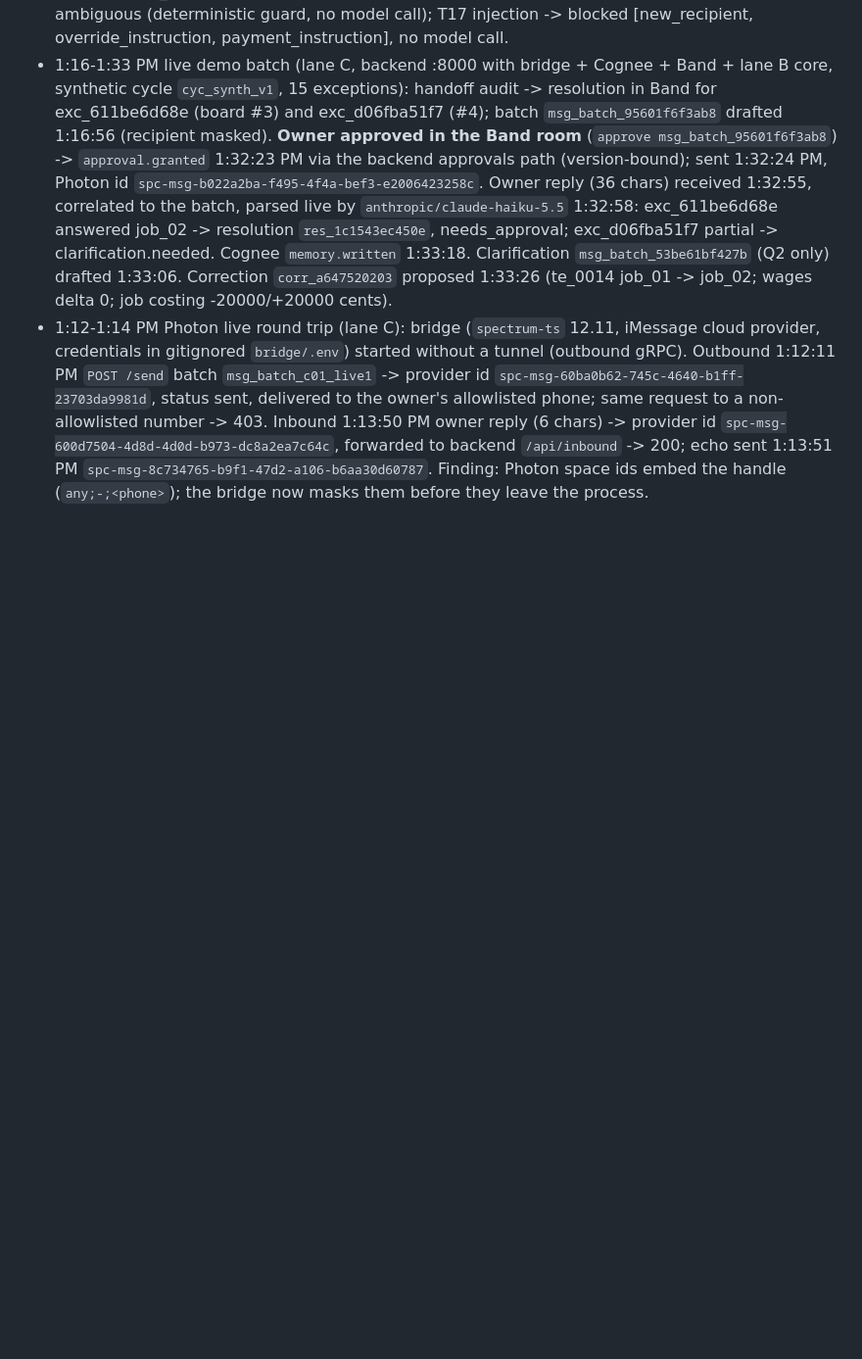
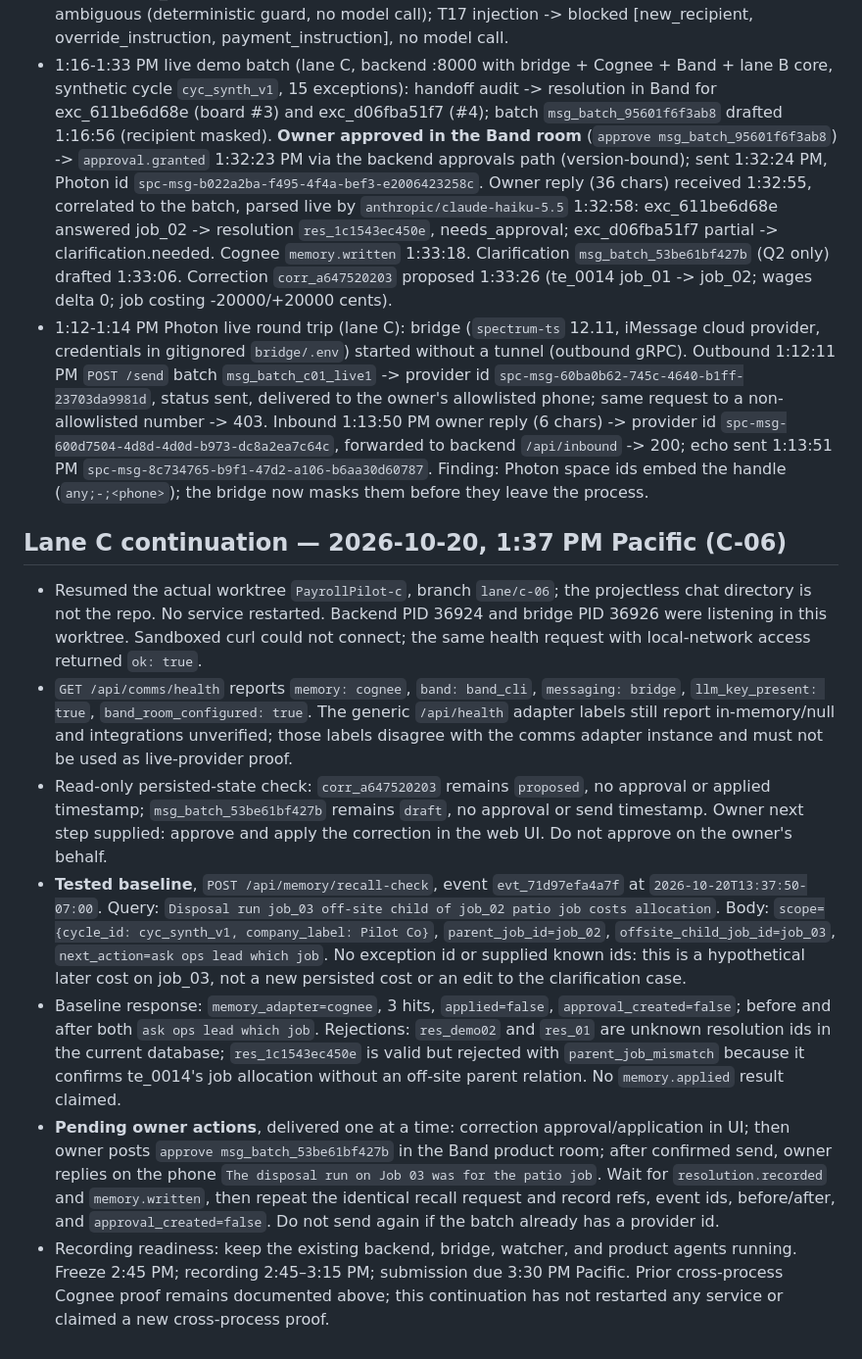
Before and after one commit to sdrucquer/PayrollPilot, a Markdown page: INTEGRATION-FINDINGS.md, the part around the change. Shown at 98% size. Drawn GitHub-style; blank space fills up the shorter version.

Commit message:
C-06: record live recall baseline and owner-gated continuation

```diff
--- a/INTEGRATION-FINDINGS.md
+++ b/INTEGRATION-FINDINGS.md
@@ -28,3 +28,13 @@ Status values: **tested** (ran here, evidence linked), **unverified** (docs read
 - 1:09 PM OpenRouter live (lane C): `anthropic/claude-haiku-5.5` via chat completions with strict `json_schema` parsed the demo reply "The Oct 1 shift was Job 02, the patio build. The disposal run on Job 03 was for the patio job too." -> exc_611be6d68e answered job_02 (0.95), exc_d06fba51f7 answered job_02 (0.85); usage 912 in / 207 out tokens, $0.0001947. Same run: "yes" -> both ambiguous (deterministic guard, no model call); T17 injection -> blocked [new_recipient, override_instruction, payment_instruction], no model call.
 - 1:16-1:33 PM live demo batch (lane C, backend :8000 with bridge + Cognee + Band + lane B core, synthetic cycle `cyc_synth_v1`, 15 exceptions): handoff audit -> resolution in Band for exc_611be6d68e (board #3) and exc_d06fba51f7 (#4); batch `msg_batch_95601f6f3ab8` drafted 1:16:56 (recipient masked). **Owner approved in the Band room** (`approve msg_batch_95601f6f3ab8`) -> `approval.granted` 1:32:23 PM via the backend approvals path (version-bound); sent 1:32:24 PM, Photon id `spc-msg-b022a2ba-f495-4f4a-bef3-e2006423258c`. Owner reply (36 chars) received 1:32:55, correlated to the batch, parsed live by `anthropic/claude-haiku-5.5` 1:32:58: exc_611be6d68e answered job_02 -> resolution `res_1c1543ec450e`, needs_approval; exc_d06fba51f7 partial -> clarification.needed. Cognee `memory.written` 1:33:18. Clarification `msg_batch_53be61bf427b` (Q2 only) drafted 1:33:06. Correction `corr_a647520203` proposed 1:33:26 (te_0014 job_01 -> job_02; wages delta 0; job costing -20000/+20000 cents).
 - 1:12-1:14 PM Photon live round trip (lane C): bridge (`spectrum-ts` 12.11, iMessage cloud provider, credentials in gitignored `bridge/.env`) started without a tunnel (outbound gRPC). Outbound 1:12:11 PM `POST /send` batch `msg_batch_c01_live1` -> provider id `spc-msg-60ba0b62-745c-4640-b1ff-23703da9981d`, status sent, delivered to the owner's allowlisted phone; same request to a non-allowlisted number -> 403. Inbound 1:13:50 PM owner reply (6 chars) -> provider id `spc-msg-600d7504-4d8d-4d0d-b973-dc8a2ea7c64c`, forwarded to backend `/api/inbound` -> 200; echo sent 1:13:51 PM `spc-msg-8c734765-b9f1-47d2-a106-b6aa30d60787`. Finding: Photon space ids embed the handle (`any;-;<phone>`); the bridge now masks them before they leave the process.
+
+## Lane C continuation — 2026-10-20, 1:37 PM Pacific (C-06)
+
+- Resumed the actual worktree `PayrollPilot-c`, branch `lane/c-06`; the projectless chat directory is not the repo. No service restarted. Backend PID 36924 and bridge PID 36926 were listening in this worktree. Sandboxed curl could not connect; the same health request with local-network access returned `ok: true`.
+- `GET /api/comms/health` reports `memory: cognee`, `band: band_cli`, `messaging: bridge`, `llm_key_present: true`, `band_room_configured: true`. The generic `/api/health` adapter labels still report in-memory/null and integrations unverified; those labels disagree with the comms adapter instance and must not be used as live-provider proof.
+- Read-only persisted-state check: `corr_a647520203` remains `proposed`, no approval or applied timestamp; `msg_batch_53be61bf427b` remains `draft`, no approval or send timestamp. Owner next step supplied: approve and apply the correction in the web UI. Do not approve on the owner's behalf.
+- **Tested baseline**, `POST /api/memory/recall-check`, event `evt_71d97efa4a7f` at `2026-10-20T13:37:50-07:00`. Query: `Disposal run job_03 off-site child of job_02 patio job costs allocation`. Body: `scope={cycle_id: cyc_synth_v1, company_label: Pilot Co}`, `parent_job_id=job_02`, `offsite_child_job_id=job_03`, `next_action=ask ops lead which job`. No exception id or supplied known ids: this is a hypothetical later cost on job_03, not a new persisted cost or an edit to the clarification case.
+- Baseline response: `memory_adapter=cognee`, 3 hits, `applied=false`, `approval_created=false`; before and after both `ask ops lead which job`. Rejections: `res_demo02` and `res_01` are unknown resolution ids in the current database; `res_1c1543ec450e` is valid but rejected with `parent_job_mismatch` because it confirms te_0014's job allocation without an off-site parent relation. No `memory.applied` result claimed.
+- **Pending owner actions**, delivered one at a time: correction approval/application in UI; then owner posts `approve msg_batch_53be61bf427b` in the Band product room; after confirmed send, owner replies on the phone `The disposal run on Job 03 was for the patio job`. Wait for `resolution.recorded` and `memory.written`, then repeat the identical recall request and record refs, event ids, before/after, and `approval_created=false`. Do not send again if the batch already has a provider id.
+- Recording readiness: keep the existing backend, bridge, watcher, and product agents running. Freeze 2:45 PM; recording 2:45–3:15 PM; submission due 3:30 PM Pacific. Prior cross-process Cognee proof remains documented above; this continuation has not restarted any service or claimed a new cross-process proof.
```
Also changed, not shown: docs/plans/C-communication-agents.md (+12 -0 lines).
